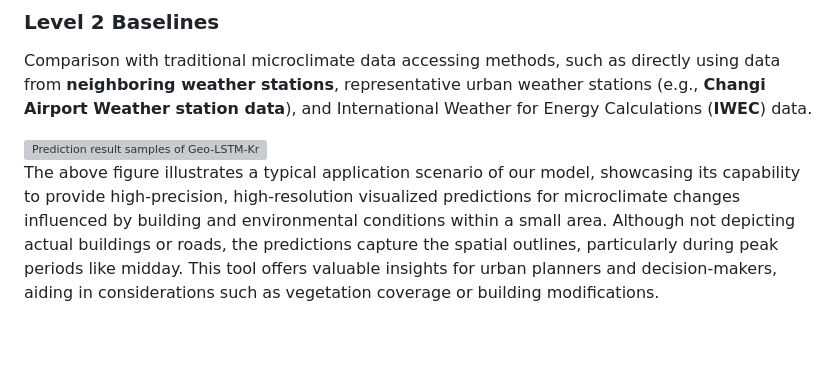
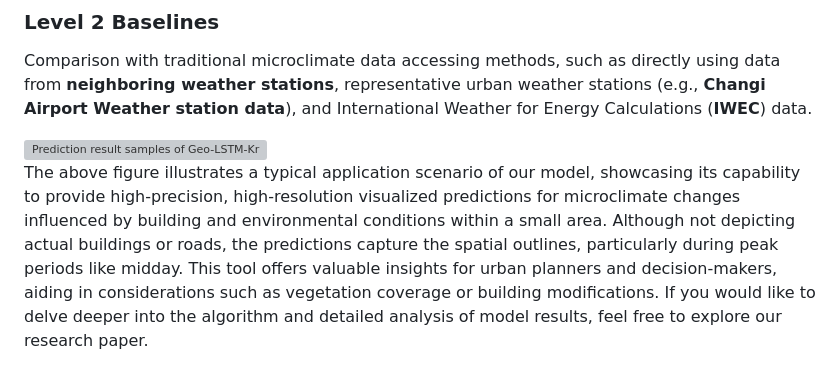
Before and after one commit to ideas-lab-nus/microclimate-dl-predict, a Markdown page: README.md, the part around the change. GitHub-like rendering; blank space fills up the shorter version; grey boxes are pictures that could not be loaded.

```diff
--- a/README.md
+++ b/README.md
@@ -67,4 +67,4 @@ Comparison with traditional microclimate data accessing methods, such as directl
 
 <img src="./src/tem_campusplot.png" alt="Prediction result samples of Geo-LSTM-Kriging model." width="400" height="800">
 
-The above figure illustrates a typical application scenario of our model, showcasing its capability to provide high-precision, high-resolution visualized predictions for microclimate changes influenced by building and environmental conditions within a small area. Although not depicting actual buildings or roads, the predictions capture the spatial outlines, particularly during peak periods like midday. This tool offers valuable insights for urban planners and decision-makers, aiding in considerations such as vegetation coverage or building modifications.
+The above figure illustrates a typical application scenario of our model, showcasing its capability to provide high-precision, high-resolution visualized predictions for microclimate changes influenced by building and environmental conditions within a small area. Although not depicting actual buildings or roads, the predictions capture the spatial outlines, particularly during peak periods like midday. This tool offers valuable insights for urban planners and decision-makers, aiding in considerations such as vegetation coverage or building modifications. If you would like to delve deeper into the algorithm and detailed analysis of model results, feel free to explore our research paper.
```
